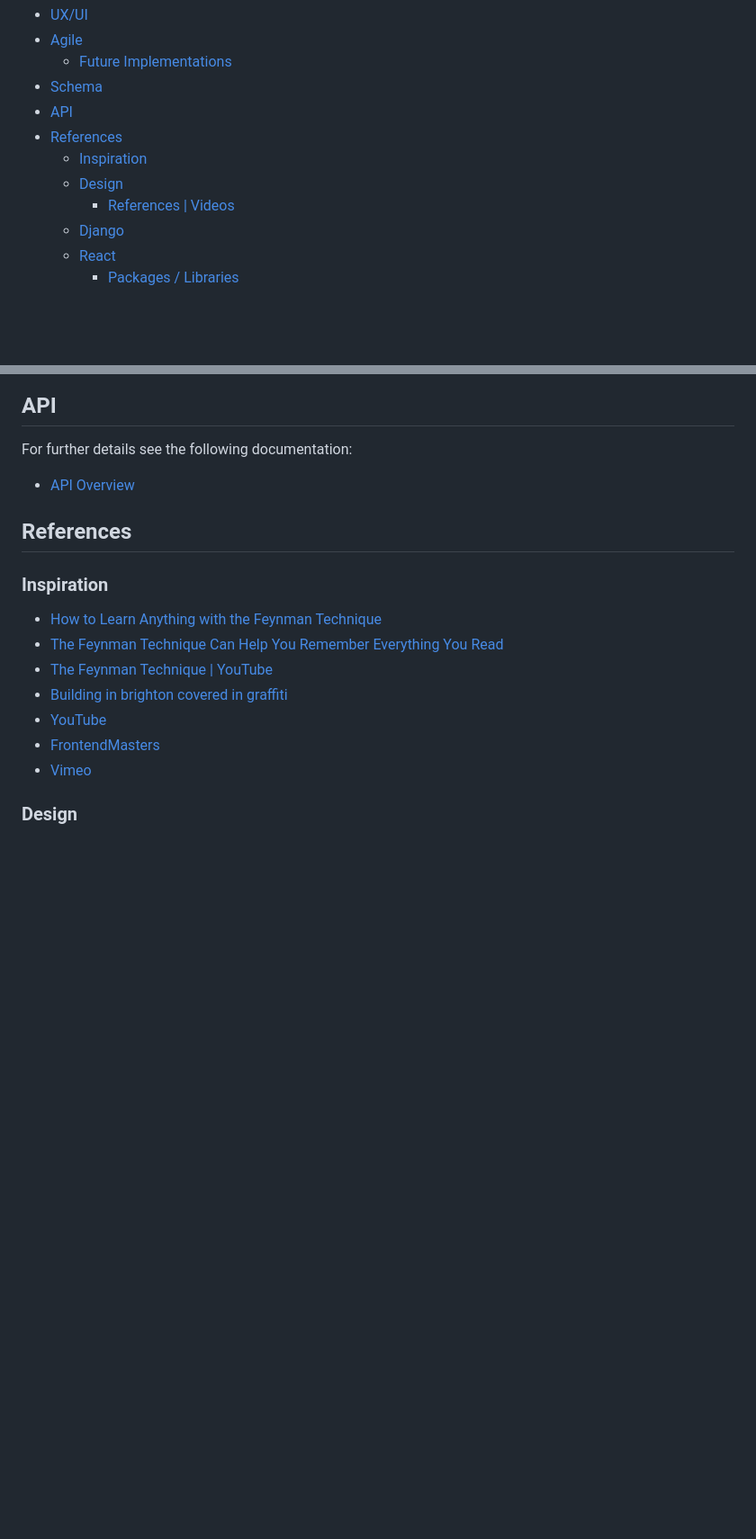
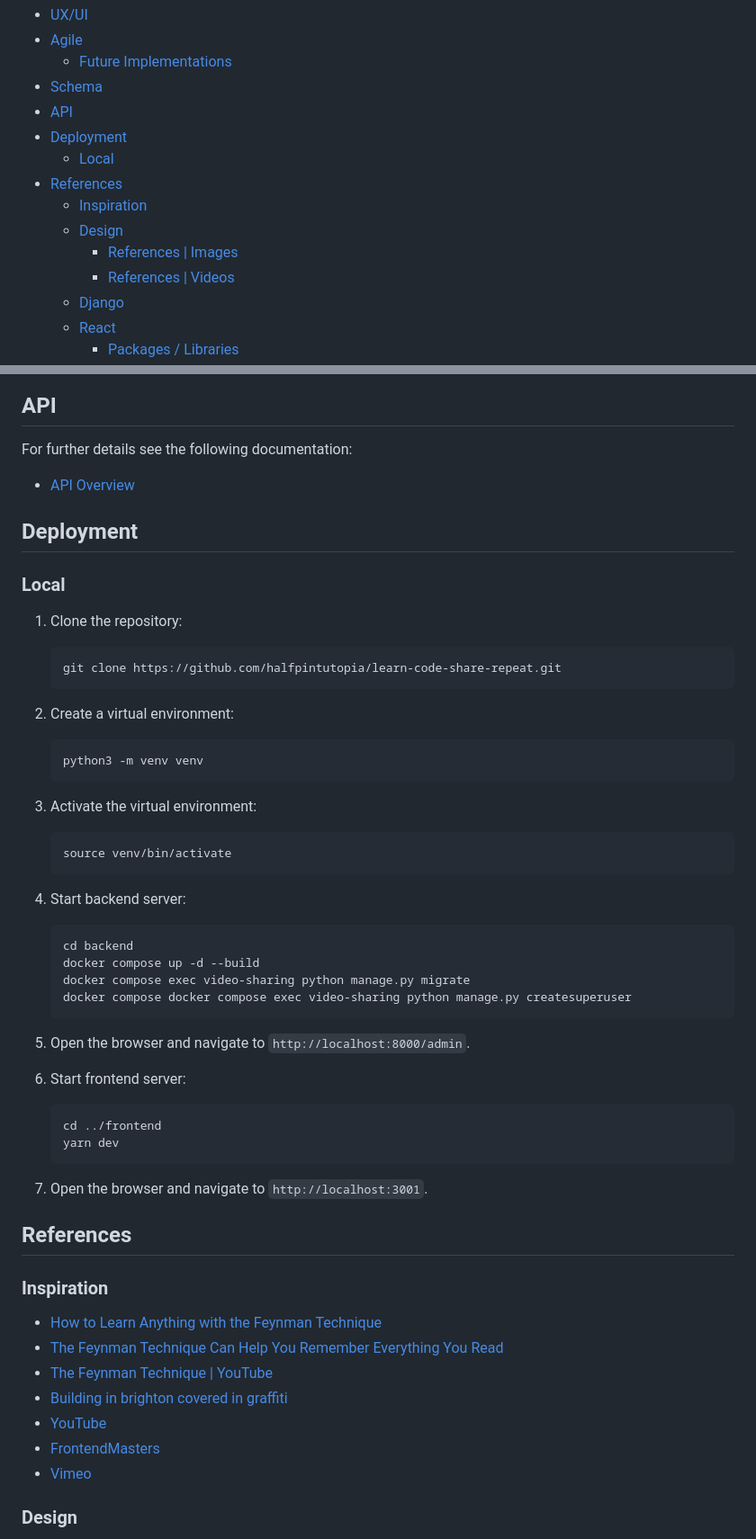
Before and after one commit to halfpintutopia/learn-code-share-repeat, a Markdown page: README.md, 2 parts joined by grey strips. Shown: that part at 90% size. Rendered like a GitHub page; blank space fills up the shorter version.

Commit message:
docs: add local deployment

````diff
--- a/README.md
+++ b/README.md
@@ -16,9 +16,12 @@ learners and experts collaborates to enhance the learning experience._
     * [Future Implementations](#future-implementations)
   * [Schema](#schema)
   * [API](#api)
+  * [Deployment](#deployment)
+    * [Local](#local)
   * [References](#references)
     * [Inspiration](#inspiration)
     * [Design](#design)
+      * [References | Images](#references--images)
       * [References | Videos](#references--videos)
     * [Django](#django)
     * [React](#react)
@@ -80,6 +83,49 @@ For further details see the following documentation:
 For further details see the following documentation:
 
 * [API Overview](docs/api/api.md)
+
+## Deployment
+
+### Local
+
+1. Clone the repository:
+
+    ```bash
+    git clone https://github.com/halfpintutopia/learn-code-share-repeat.git
+    ```
+
+2. Create a virtual environment:
+
+    ```bash
+    python3 -m venv venv
+    ```
+
+3. Activate the virtual environment:
+
+    ```bash
+    source venv/bin/activate
+    ```
+
+4. Start backend server:
+
+    ```bash
+    cd backend
+    docker compose up -d --build
+    docker compose exec video-sharing python manage.py migrate
+    docker compose docker compose exec video-sharing python manage.py createsuperuser
+    ```
+
+5. Open the browser and navigate to `http://localhost:8000/admin`.
+
+6. Start frontend server:
+
+    ```bash
+    cd ../frontend
+    yarn dev
+    ```
+
+7. Open the browser and navigate to `http://localhost:3001`.
+
 
 ## References
 
````
